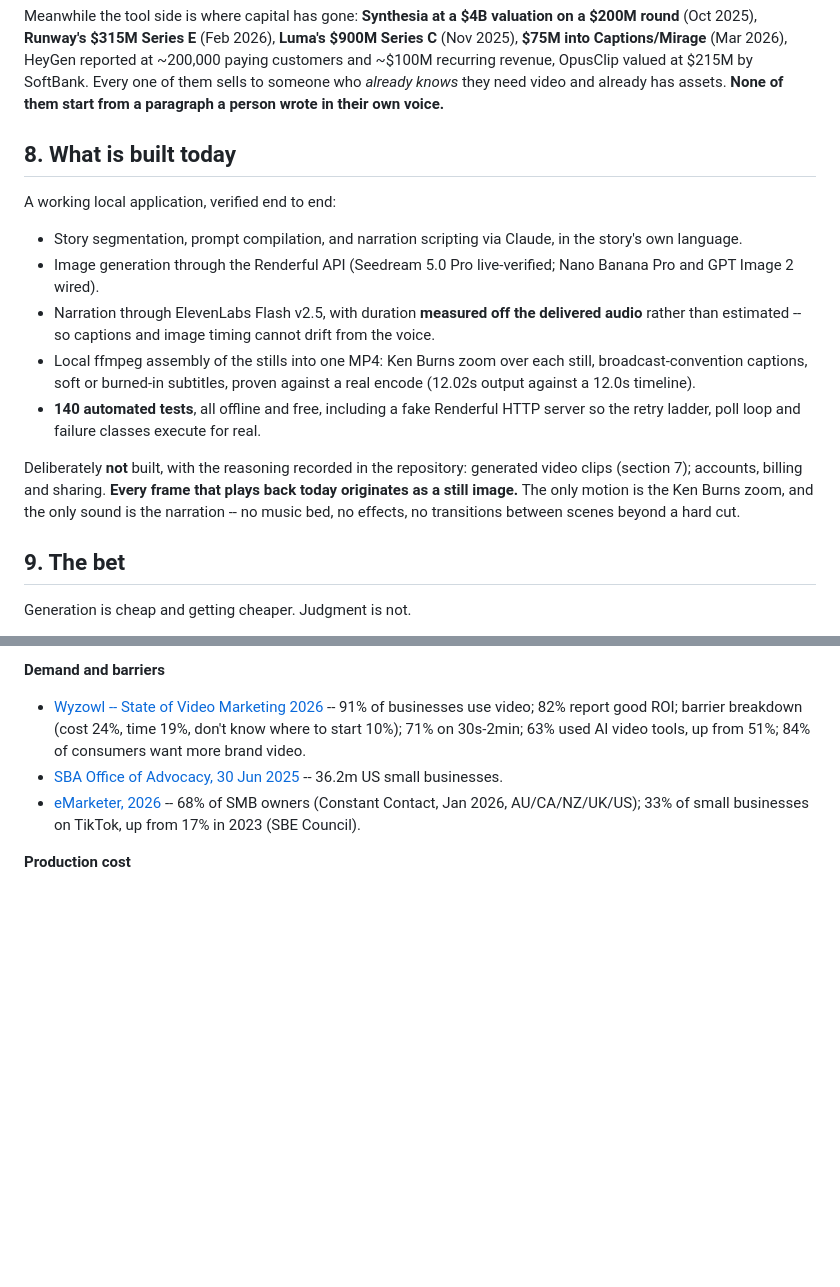
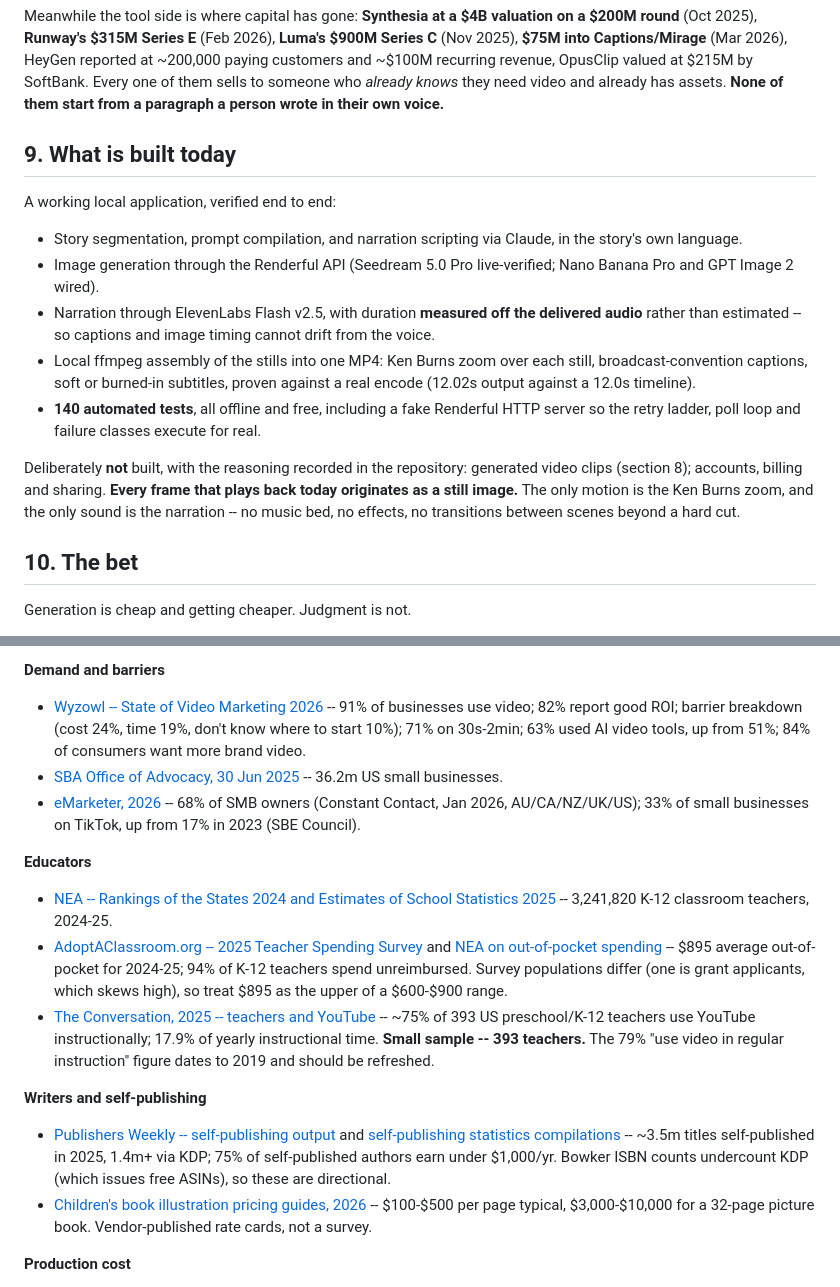
Before and after one commit to Shallako/PoC, a Markdown page: docs/premise.md, 2 parts joined by grey strips. Rendered like a GitHub page; blank space fills up the shorter version.

```diff
--- a/docs/premise.md
+++ b/docs/premise.md
@@ -258,7 +314,7 @@ valued at $215M by SoftBank. Every one of them sells to someone who *already
 knows* they need video and already has assets. **None of them start from a
 paragraph a person wrote in their own voice.**
 
-## 8. What is built today
+## 9. What is built today
 
 A working local application, verified end to end:
 
@@ -276,12 +332,12 @@ A working local application, verified end to end:
   server so the retry ladder, poll loop and failure classes execute for real.
 
 Deliberately **not** built, with the reasoning recorded in the repository:
-generated video clips (section 7); accounts, billing and sharing. **Every frame
+generated video clips (section 8); accounts, billing and sharing. **Every frame
 that plays back today originates as a still image.** The only motion is the Ken
 Burns zoom, and the only sound is the narration -- no music bed, no effects, no
 transitions between scenes beyond a hard cut.
 
-## 9. The bet
+## 10. The bet
 
 Generation is cheap and getting cheaper. Judgment is not.
 
@@ -311,6 +367,15 @@ Get that right and the draft is not a compromise. It is where the work starts.
 - [SBA Office of Advocacy, 30 Jun 2025](https://advocacy.sba.gov/2025/06/30/new-advocacy-report-shows-the-number-of-small-businesses-in-the-u-s-exceeds-36-million/) -- 36.2m US small businesses.
 - [eMarketer, 2026](https://emarketer.com/content/small-businesses-see-social-media-their-clearest-path-growth-2026) -- 68% of SMB owners (Constant Contact, Jan 2026, AU/CA/NZ/UK/US); 33% of small businesses on TikTok, up from 17% in 2023 (SBE Council).
 
+**Educators**
+- [NEA -- Rankings of the States 2024 and Estimates of School Statistics 2025](https://www.nea.org/sites/default/files/2025-04/2025_rankings_and_estimates_report.pdf) -- 3,241,820 K-12 classroom teachers, 2024-25.
+- [AdoptAClassroom.org -- 2025 Teacher Spending Survey](https://www.adoptaclassroom.org/2025/06/09/2025-teacher-survey-spending-stats-classroom-needs/) and [NEA on out-of-pocket spending](https://www.nea.org/nea-today/all-news-articles/out-pocket-spending-school-supplies-adds-strain-educators) -- $895 average out-of-pocket for 2024-25; 94% of K-12 teachers spend unreimbursed. Survey populations differ (one is grant applicants, which skews high), so treat $895 as the upper of a $600-$900 range.
+- [The Conversation, 2025 -- teachers and YouTube](https://theconversation.com/class-lets-watch-a-short-video-more-than-75-of-teachers-say-they-use-youtube-in-the-classroom-288250) -- ~75% of 393 US preschool/K-12 teachers use YouTube instructionally; 17.9% of yearly instructional time. **Small sample -- 393 teachers.** The 79% "use video in regular instruction" figure dates to 2019 and should be refreshed.
+
+**Writers and self-publishing**
+- [Publishers Weekly -- self-publishing output](https://www.publishersweekly.com/pw/by-topic/industry-news/publisher-news/article/96468-self-publishing-s-output-and-infuence-continue-to-grow.html) and [self-publishing statistics compilations](https://bestwriting.com/self-publishing-statistics) -- ~3.5m titles self-published in 2025, 1.4m+ via KDP; 75% of self-published authors earn under $1,000/yr. Bowker ISBN counts undercount KDP (which issues free ASINs), so these are directional.
+- [Children's book illustration pricing guides, 2026](https://hmdpublishing.com/blog/children-s-book-illustration-cost-guide) -- $100-$500 per page typical, $3,000-$10,000 for a 32-page picture book. Vendor-published rate cards, not a survey.
+
 **Production cost**
 - [Vidico -- Video Production Cost 2026](https://vidico.com/news/video-production-cost/) and [Synthesia -- Cost of Video Production](https://www.synthesia.io/learn/video-production/cost) -- $1,000-$10,000 per finished minute, from Clutch agency survey data. Vendor-compiled; treat as an industry range, not an audited figure.
 - 6 hours/week of owner time on social is a widely-reported SMB survey range (2025-26); the $15,600/yr figure is that range valued at $50/hr, i.e. illustrative arithmetic rather than a surveyed number.
```
Also changed, not shown: other parts of docs/premise.md (+59 -3 lines), docs/carousel-export.md (added, +158 -0 lines).
